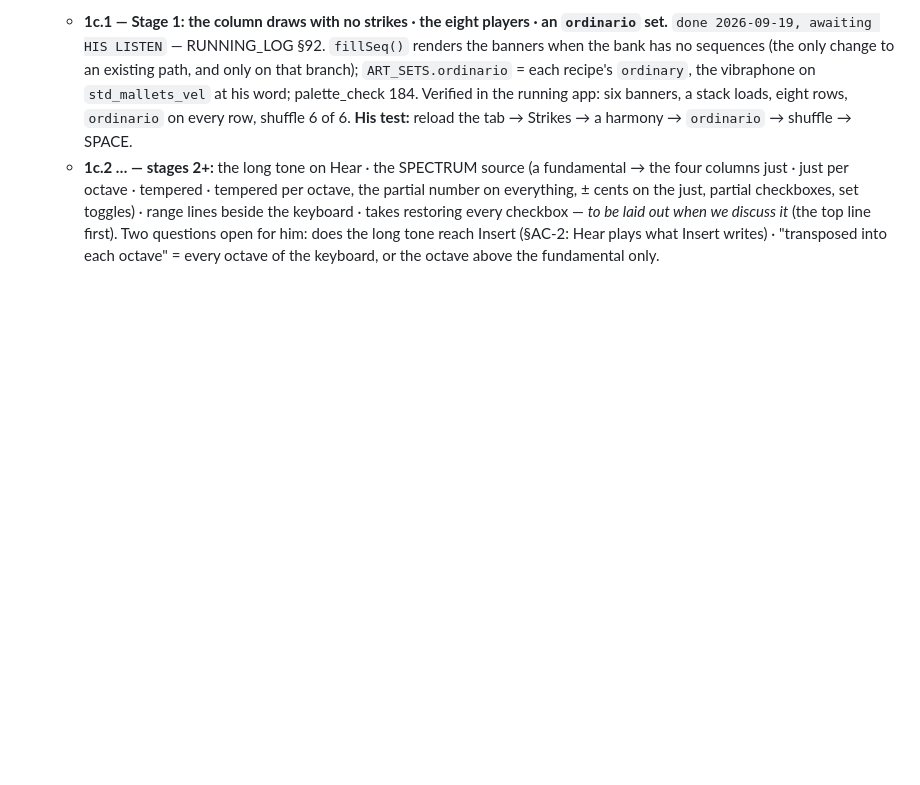
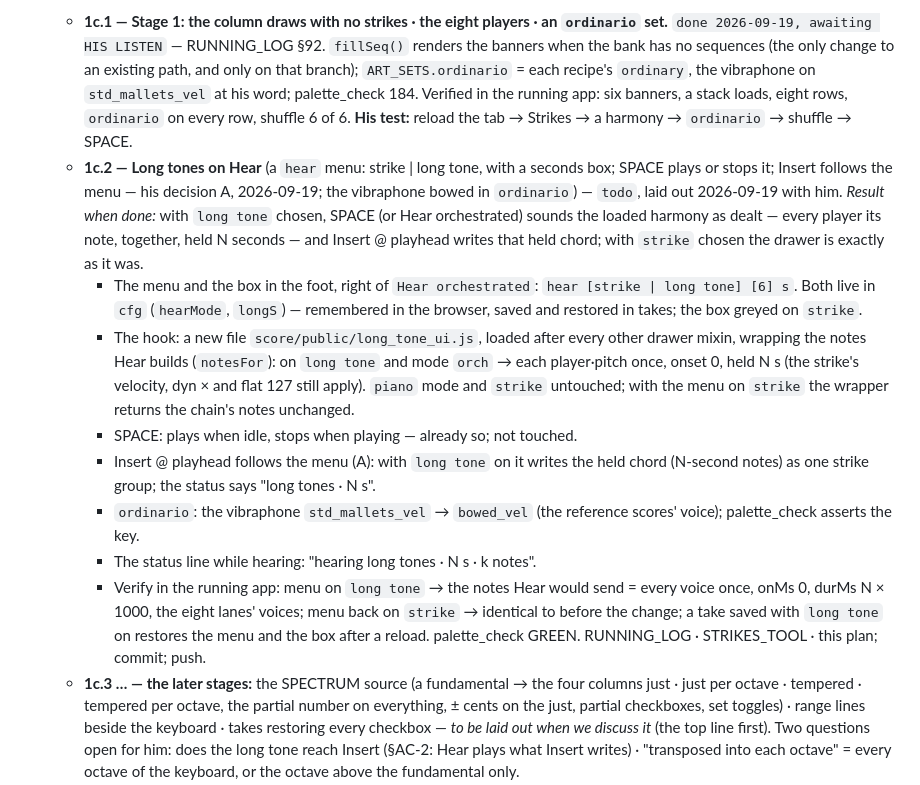
Before and after one commit to elosine/septet_LGMF_2026, a Markdown page: docs/PLAN.md, the part around the change. GitHub-like rendering; blank space fills up the shorter version.

Commit message:
PLAN 1c.2 laid out with him - long tones on Hear: a hear menu (strike | long tone) with a seconds box, SPACE plays or stops, Insert follows the menu (his decision A), the vibraphone bowed in ordinario
Co-Authored-By: Claude Fable 5.1 <noreply@anthropic.com>

```diff
--- a/docs/PLAN.md
+++ b/docs/PLAN.md
@@ -348,7 +348,24 @@ beating and holds (LG-8) · animated conductions (LG-3). None of those is 1a; 1a
     and only on that branch); `ART_SETS.ordinario` = each recipe's `ordinary`, the vibraphone on `std_mallets_vel` at his word;
     palette_check 184. Verified in the running app: six banners, a stack loads, eight rows, `ordinario` on every row, shuffle 6 of 6.
     **His test:** reload the tab → Strikes → a harmony → `ordinario` → shuffle → SPACE.
-  - **1c.2 … — stages 2+:** the long tone on Hear · the SPECTRUM source (a fundamental → the four columns just · just per octave ·
+  - **1c.2 — Long tones on Hear** (a `hear` menu: strike | long tone, with a seconds box; SPACE plays or stops it; Insert follows
+    the menu — his decision A, 2026-09-19; the vibraphone bowed in `ordinario`) — `todo`, laid out 2026-09-19 with him.
+    *Result when done:* with `long tone` chosen, SPACE (or Hear orchestrated) sounds the loaded harmony as dealt — every player its
+    note, together, held N seconds — and Insert @ playhead writes that held chord; with `strike` chosen the drawer is exactly as it was.
+    - The menu and the box in the foot, right of `Hear orchestrated`: `hear [strike | long tone] [6] s`. Both live in `cfg`
+      (`hearMode`, `longS`) — remembered in the browser, saved and restored in takes; the box greyed on `strike`.
+    - The hook: a new file `score/public/long_tone_ui.js`, loaded after every other drawer mixin, wrapping the notes Hear builds
+      (`notesFor`): on `long tone` and mode `orch` → each player·pitch once, onset 0, held N s (the strike's velocity, dyn × and flat
+      127 still apply). `piano` mode and `strike` untouched; with the menu on `strike` the wrapper returns the chain's notes unchanged.
+    - SPACE: plays when idle, stops when playing — already so; not touched.
+    - Insert @ playhead follows the menu (A): with `long tone` on it writes the held chord (N-second notes) as one strike group; the
+      status says "long tones · N s".
+    - `ordinario`: the vibraphone `std_mallets_vel` → `bowed_vel` (the reference scores' voice); palette_check asserts the key.
+    - The status line while hearing: "hearing long tones · N s · k notes".
+    - Verify in the running app: menu on `long tone` → the notes Hear would send = every voice once, onMs 0, durMs N × 1000, the
+      eight lanes' voices; menu back on `strike` → identical to before the change; a take saved with `long tone` on restores the menu
+      and the box after a reload. palette_check GREEN. RUNNING_LOG · STRIKES_TOOL · this plan; commit; push.
+  - **1c.3 … — the later stages:** the SPECTRUM source (a fundamental → the four columns just · just per octave ·
     tempered · tempered per octave, the partial number on everything, ± cents on the just, partial checkboxes, set toggles) · range
     lines beside the keyboard · takes restoring every checkbox — *to be laid out when we discuss it* (the top line first). Two
     questions open for him: does the long tone reach Insert (§AC-2: Hear plays what Insert writes) · "transposed into each octave"
```
